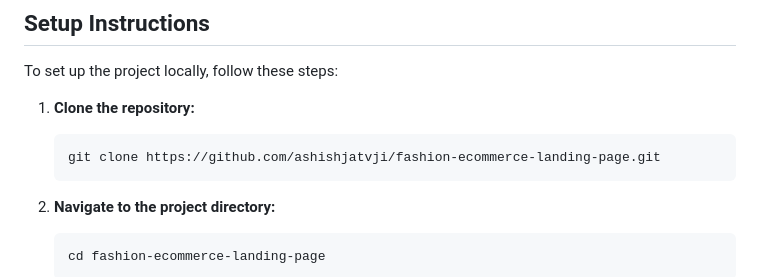
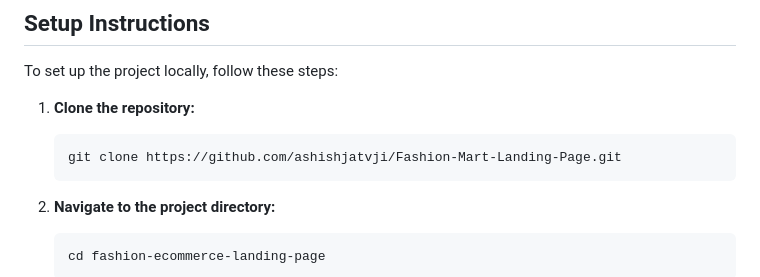
Before and after one commit to DeveloperAshish2310/Fashion-Mart-Landing-Page, a Markdown page: README.md, the part around the change. Rendered like a GitHub page.

````diff
--- a/README.md
+++ b/README.md
@@ -42,7 +42,7 @@ To set up the project locally, follow these steps:
 
 1. **Clone the repository:**
    ```bash
-   git clone https://github.com/ashishjatvji/fashion-ecommerce-landing-page.git
+   git clone https://github.com/ashishjatvji/Fashion-Mart-Landing-Page.git
    ```
 
 2. **Navigate to the project directory:**
````
